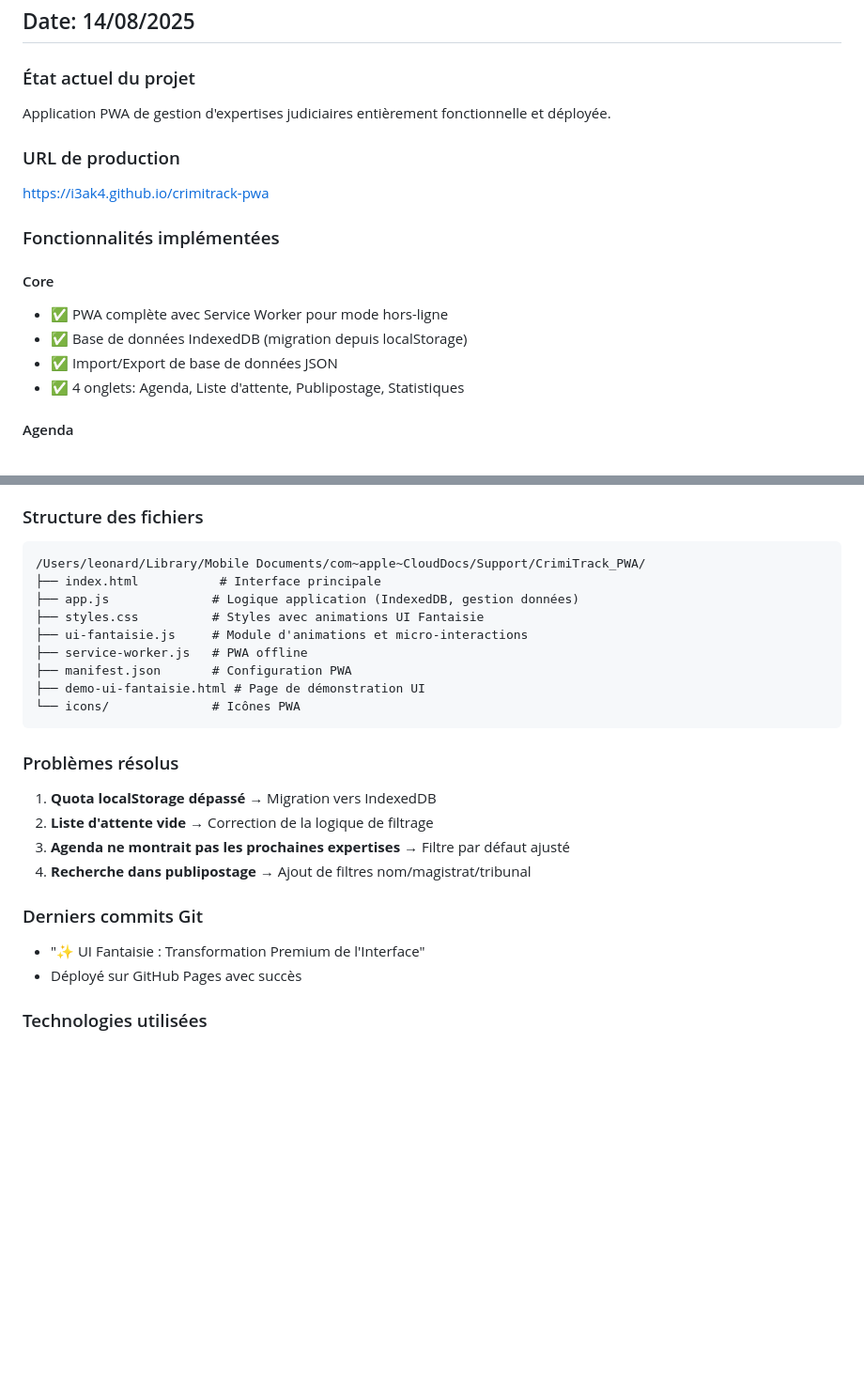
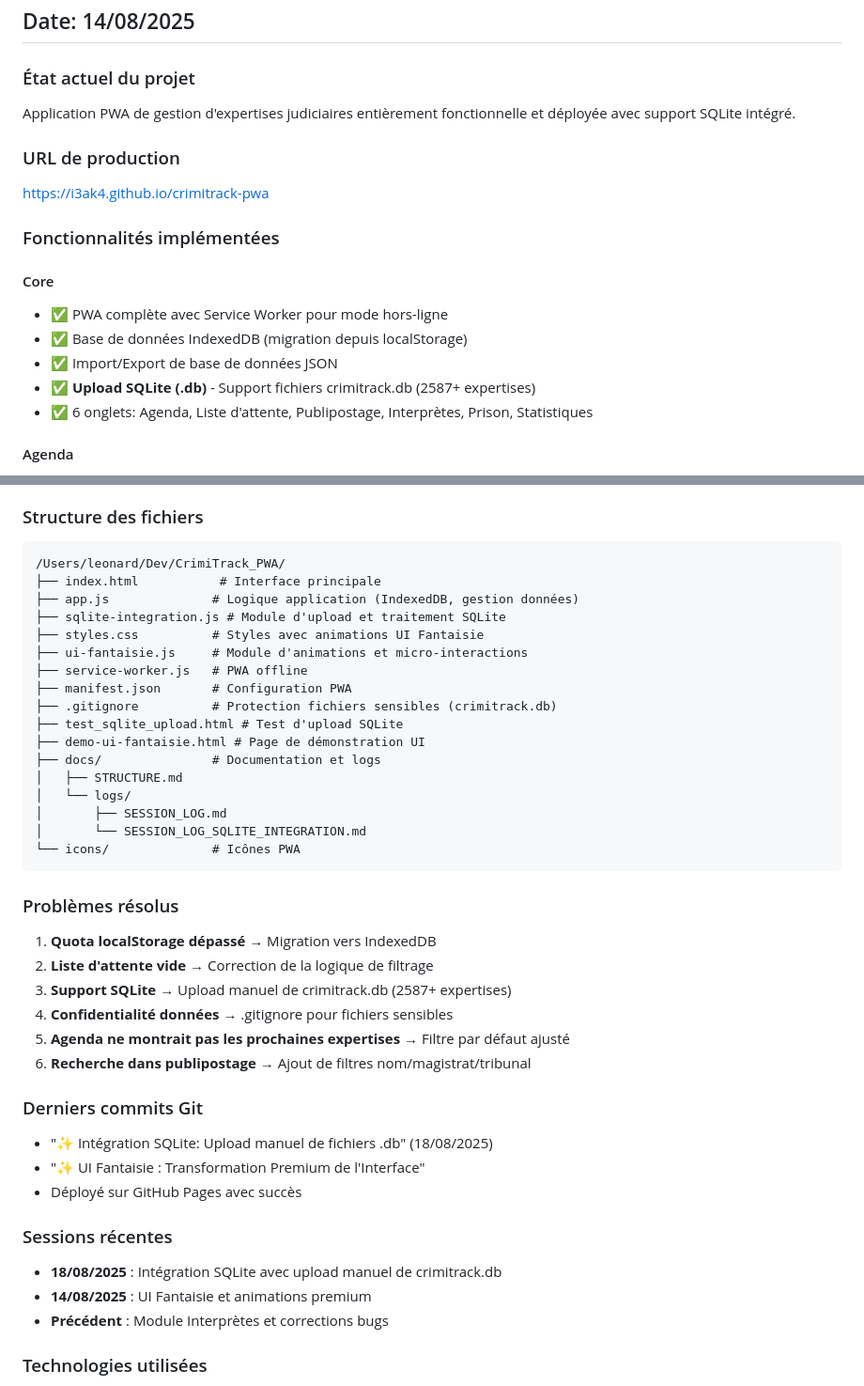
Before and after one commit to i3ak4/crimitrack-pwa, a Markdown page: docs/logs/SESSION_LOG.md, 2 parts joined by grey strips. Shown at 94% size. Rendered like a GitHub page; blank space fills up the shorter version.

Commit message:
📝 Logs: Mise à jour avec session SQLite Integration
- Nouveau log SESSION_LOG_SQLITE_INTEGRATION.md
- Mise à jour SESSION_LOG.md avec support SQLite
- Documentation du workflow d'upload crimitrack.db
- Historique des modifications et problèmes résolus

🤖 Generated with [Claude Code](https://claude.ai/code)

Co-Authored-By: Claude <noreply@anthropic.com>

````diff
--- a/docs/logs/SESSION_LOG.md
+++ b/docs/logs/SESSION_LOG.md
@@ -2,7 +2,7 @@
 ## Date: 14/08/2025
 
 ### État actuel du projet
-Application PWA de gestion d'expertises judiciaires entièrement fonctionnelle et déployée.
+Application PWA de gestion d'expertises judiciaires entièrement fonctionnelle et déployée avec support SQLite intégré.
 
 ### URL de production
 https://i3ak4.github.io/crimitrack-pwa
@@ -12,7 +12,8 @@ https://i3ak4.github.io/crimitrack-pwa
 - ✅ PWA complète avec Service Worker pour mode hors-ligne
 - ✅ Base de données IndexedDB (migration depuis localStorage)
 - ✅ Import/Export de base de données JSON
-- ✅ 4 onglets: Agenda, Liste d'attente, Publipostage, Statistiques
+- ✅ **Upload SQLite (.db)** - Support fichiers crimitrack.db (2587+ expertises)
+- ✅ 6 onglets: Agenda, Liste d'attente, Publipostage, Interprètes, Prison, Statistiques
 
 #### Agenda
 - ✅ Vue des expertises à venir par défaut
@@ -48,26 +49,42 @@ https://i3ak4.github.io/crimitrack-pwa
 
 ### Structure des fichiers
 ```
-/Users/leonard/Library/Mobile Documents/com~apple~CloudDocs/Support/CrimiTrack_PWA/
+/Users/leonard/Dev/CrimiTrack_PWA/
 ├── index.html           # Interface principale
 ├── app.js              # Logique application (IndexedDB, gestion données)
+├── sqlite-integration.js # Module d'upload et traitement SQLite
 ├── styles.css          # Styles avec animations UI Fantaisie
 ├── ui-fantaisie.js     # Module d'animations et micro-interactions
 ├── service-worker.js   # PWA offline
 ├── manifest.json       # Configuration PWA
+├── .gitignore          # Protection fichiers sensibles (crimitrack.db)
+├── test_sqlite_upload.html # Test d'upload SQLite
 ├── demo-ui-fantaisie.html # Page de démonstration UI
+├── docs/               # Documentation et logs
+│   ├── STRUCTURE.md
+│   └── logs/
+│       ├── SESSION_LOG.md
+│       └── SESSION_LOG_SQLITE_INTEGRATION.md
 └── icons/              # Icônes PWA
 ```
 
 ### Problèmes résolus
 1. **Quota localStorage dépassé** → Migration vers IndexedDB
 2. **Liste d'attente vide** → Correction de la logique de filtrage
-3. **Agenda ne montrait pas les prochaines expertises** → Filtre par défaut ajusté
-4. **Recherche dans publipostage** → Ajout de filtres nom/magistrat/tribunal
+3. **Support SQLite** → Upload manuel de crimitrack.db (2587+ expertises)
+4. **Confidentialité données** → .gitignore pour fichiers sensibles
+5. **Agenda ne montrait pas les prochaines expertises** → Filtre par défaut ajusté
+6. **Recherche dans publipostage** → Ajout de filtres nom/magistrat/tribunal
 
 ### Derniers commits Git
+- "✨ Intégration SQLite: Upload manuel de fichiers .db" (18/08/2025)
 - "✨ UI Fantaisie : Transformation Premium de l'Interface"
 - Déployé sur GitHub Pages avec succès
+
+### Sessions récentes
+- **18/08/2025** : Intégration SQLite avec upload manuel de crimitrack.db
+- **14/08/2025** : UI Fantaisie et animations premium
+- **Précédent** : Module Interprètes et corrections bugs
 
 ### Technologies utilisées
 - Pure JavaScript (pas de framework)
````
